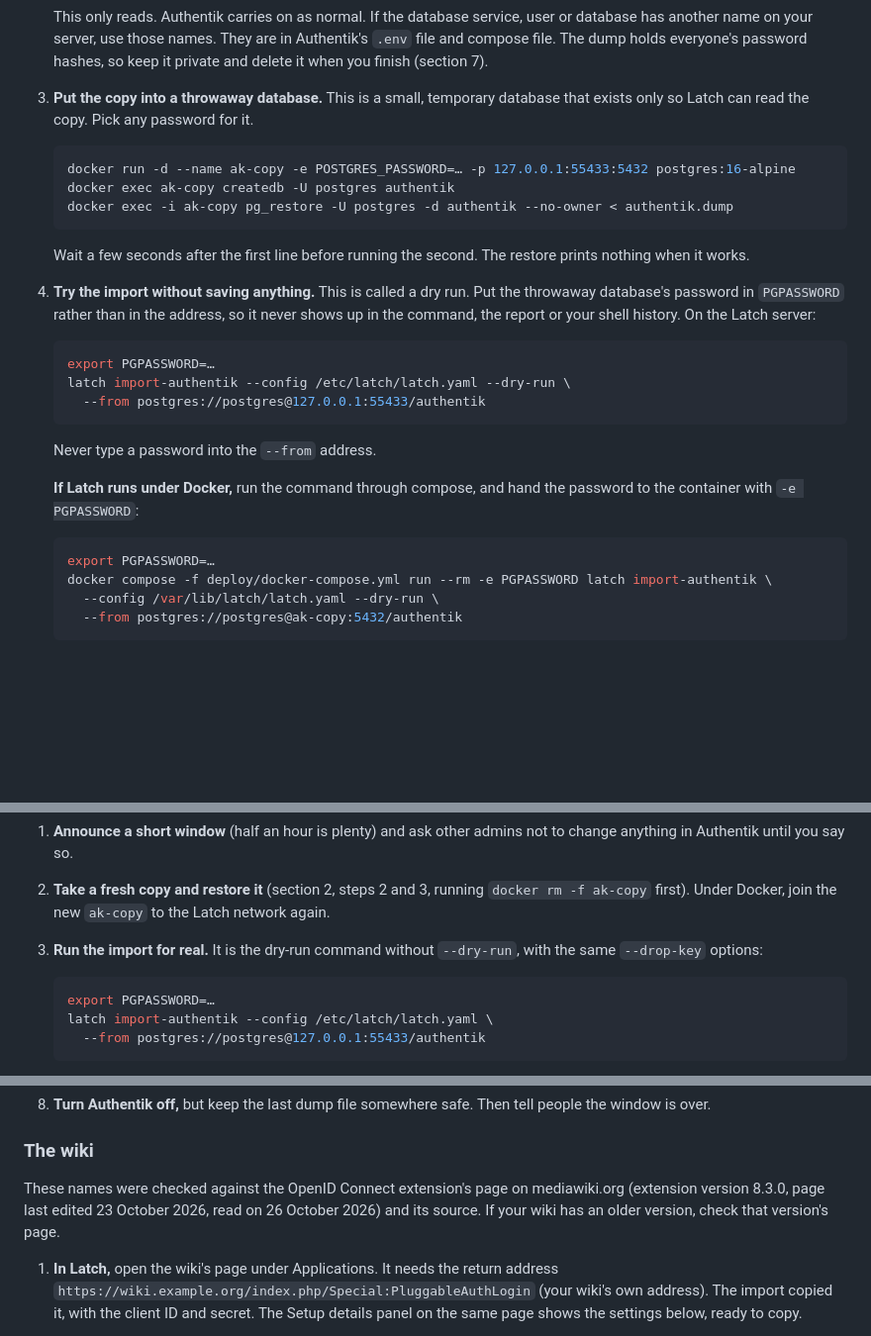
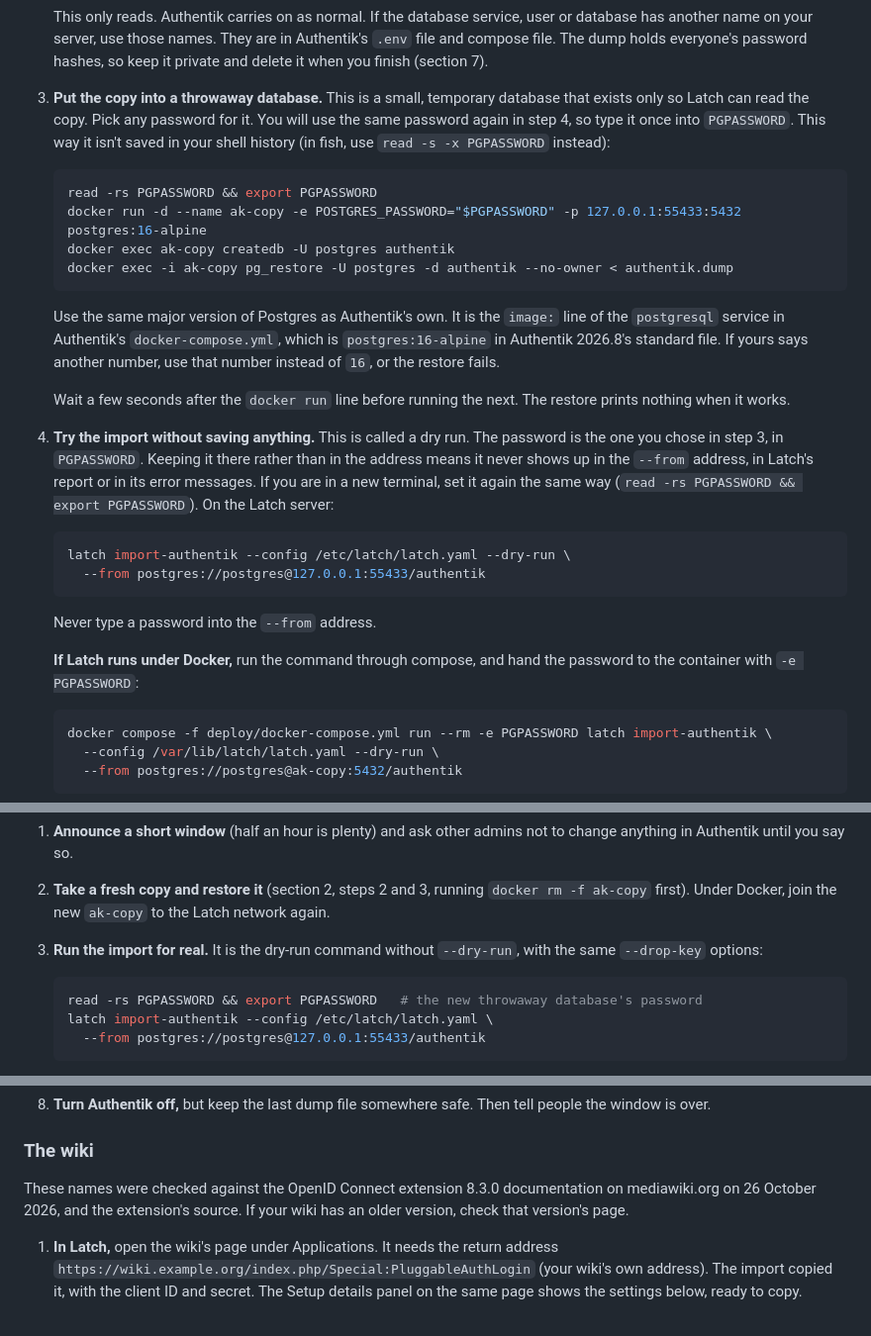
Before and after one commit to James-Smart/keywell, a Markdown page: docs/cutover.md, 3 parts joined by grey strips. Shown at 99% size. Drawn GitHub-style; blank space fills up the shorter version.

````diff
--- a/docs/cutover.md
+++ b/docs/cutover.md
@@ -28,20 +28,22 @@ Every command below was tried against a test Authentik. Where a command has `…
 
    This only reads. Authentik carries on as normal. If the database service, user or database has another name on your server, use those names. They are in Authentik's `.env` file and compose file. The dump holds everyone's password hashes, so keep it private and delete it when you finish (section 7).
 
-3. **Put the copy into a throwaway database.** This is a small, temporary database that exists only so Latch can read the copy. Pick any password for it.
+3. **Put the copy into a throwaway database.** This is a small, temporary database that exists only so Latch can read the copy. Pick any password for it. You will use the same password again in step 4, so type it once into `PGPASSWORD`. This way it isn't saved in your shell history (in fish, use `read -s -x PGPASSWORD` instead):
 
    ```sh
-   docker run -d --name ak-copy -e POSTGRES_PASSWORD=… -p 127.0.0.1:55433:5432 postgres:16-alpine
+   read -rs PGPASSWORD && export PGPASSWORD
+   docker run -d --name ak-copy -e POSTGRES_PASSWORD="$PGPASSWORD" -p 127.0.0.1:55433:5432 postgres:16-alpine
    docker exec ak-copy createdb -U postgres authentik
    docker exec -i ak-copy pg_restore -U postgres -d authentik --no-owner < authentik.dump
    ```
 
-   Wait a few seconds after the first line before running the second. The restore prints nothing when it works.
+   Use the same major version of Postgres as Authentik's own. It is the `image:` line of the `postgresql` service in Authentik's `docker-compose.yml`, which is `postgres:16-alpine` in Authentik 2026.8's standard file. If yours says another number, use that number instead of `16`, or the restore fails.
 
-4. **Try the import without saving anything.** This is called a dry run. Put the throwaway database's password in `PGPASSWORD` rather than in the address, so it never shows up in the command, the report or your shell history. On the Latch server:
+   Wait a few seconds after the `docker run` line before running the next. The restore prints nothing when it works.
+
+4. **Try the import without saving anything.** This is called a dry run. The password is the one you chose in step 3, in `PGPASSWORD`. Keeping it there rather than in the address means it never shows up in the `--from` address, in Latch's report or in its error messages. If you are in a new terminal, set it again the same way (`read -rs PGPASSWORD && export PGPASSWORD`). On the Latch server:
 
    ```sh
-   export PGPASSWORD=…
    latch import-authentik --config /etc/latch/latch.yaml --dry-run \
      --from postgres://postgres@127.0.0.1:55433/authentik
    ```
@@ -51,7 +53,6 @@ Every command below was tried against a test Authentik. Where a command has `…
    **If Latch runs under Docker,** run the command through compose, and hand the password to the container with `-e PGPASSWORD`:
 
    ```sh
-   export PGPASSWORD=…
    docker compose -f deploy/docker-compose.yml run --rm -e PGPASSWORD latch import-authentik \
      --config /var/lib/latch/latch.yaml --dry-run \
      --from postgres://postgres@ak-copy:5432/authentik
@@ -203,7 +204,7 @@ Before you start, have open: the Authentik server, the Latch server and the wiki
 3. **Run the import for real.** It is the dry-run command without `--dry-run`, with the same `--drop-key` options:
 
    ```sh
-   export PGPASSWORD=…
+   read -rs PGPASSWORD && export PGPASSWORD   # the new throwaway database's password
    latch import-authentik --config /etc/latch/latch.yaml \
      --from postgres://postgres@127.0.0.1:55433/authentik
    ```
@@ -217,7 +218,7 @@ Before you start, have open: the Authentik server, the Latch server and the wiki
 
 ### The wiki
 
-These names were checked against the OpenID Connect extension's page on mediawiki.org (extension version 8.3.0, page last edited 23 October 2026, read on 26 October 2026) and its source. If your wiki has an older version, check that version's page.
+These names were checked against the OpenID Connect extension 8.3.0 documentation on mediawiki.org on 26 October 2026, and the extension's source. If your wiki has an older version, check that version's page.
 
 1. **In Latch,** open the wiki's page under Applications. It needs the return address `https://wiki.example.org/index.php/Special:PluggableAuthLogin` (your wiki's own address). The import copied it, with the client ID and secret. The Setup details panel on the same page shows the settings below, ready to copy.
 2. **In `LocalSettings.php`,** change `providerURL` to Latch's address, with no `/` at the end:
````
Also changed, not shown: README.md (+1 -1 lines).
